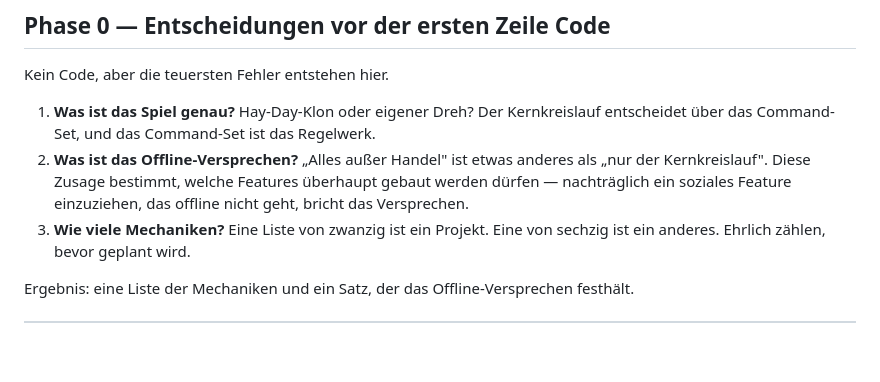
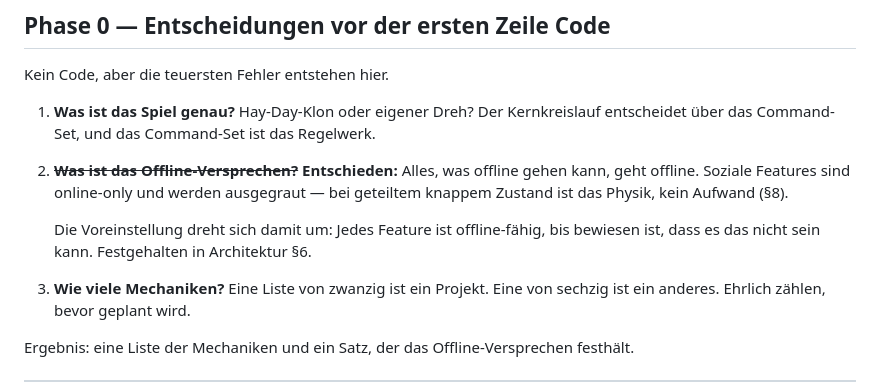
Before and after one commit to Litschibauer/Neues-Spiel, a Markdown page: docs/roadmap.md, the part around the change. Rendered like a GitHub page; blank space fills up the shorter version.

```diff
--- a/docs/roadmap.md
+++ b/docs/roadmap.md
@@ -28,10 +28,12 @@ Kein Code, aber die teuersten Fehler entstehen hier.
 
 1. **Was ist das Spiel genau?** Hay-Day-Klon oder eigener Dreh? Der Kernkreislauf entscheidet
    über das Command-Set, und das Command-Set ist das Regelwerk.
-2. **Was ist das Offline-Versprechen?** „Alles außer Handel" ist etwas anderes als „nur der
-   Kernkreislauf". Diese Zusage bestimmt, welche Features überhaupt gebaut werden dürfen —
-   nachträglich ein soziales Feature einzuziehen, das offline nicht geht, bricht das
-   Versprechen.
+2. ~~**Was ist das Offline-Versprechen?**~~ **Entschieden:** Alles, was offline gehen kann,
+   geht offline. Soziale Features sind online-only und werden ausgegraut — bei geteiltem
+   knappem Zustand ist das Physik, kein Aufwand (§8).
+
+   Die Voreinstellung dreht sich damit um: Jedes Feature ist offline-fähig, bis bewiesen
+   ist, dass es das nicht sein kann. Festgehalten in Architektur §6.
 3. **Wie viele Mechaniken?** Eine Liste von zwanzig ist ein Projekt. Eine von sechzig ist
    ein anderes. Ehrlich zählen, bevor geplant wird.
 
```
Also changed, not shown: docs/architecture.md (+15 -0 lines).
